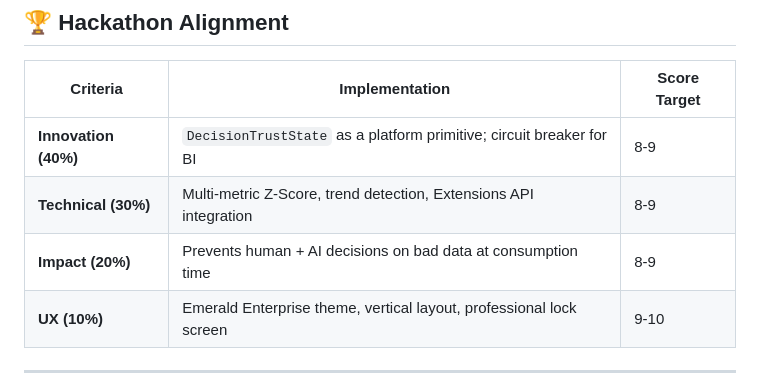
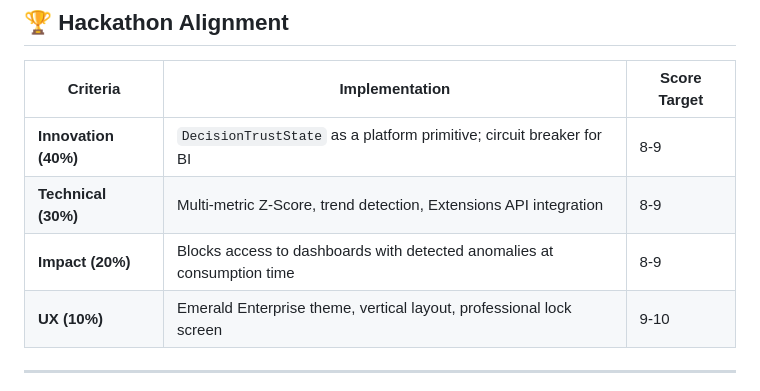
Before and after one commit to t6harsh/TrustOS-Tableau, a Markdown page: README.md, the part around the change. GitHub-like rendering.

Commit message:
SCOPE: Soften absolute language, maintain honest disclaimers

```diff
--- a/README.md
+++ b/README.md
@@ -543,7 +543,7 @@ TrustOS-Tableau/
 |----------|----------------|--------------|
 | **Innovation (40%)** | `DecisionTrustState` as a platform primitive; circuit breaker for BI | 8-9 |
 | **Technical (30%)** | Multi-metric Z-Score, trend detection, Extensions API integration | 8-9 |
-| **Impact (20%)** | Prevents human + AI decisions on bad data at consumption time | 8-9 |
+| **Impact (20%)** | Blocks access to dashboards with detected anomalies at consumption time | 8-9 |
 | **UX (10%)** | Emerald Enterprise theme, vertical layout, professional lock screen | 9-10 |
 
 ---
```
